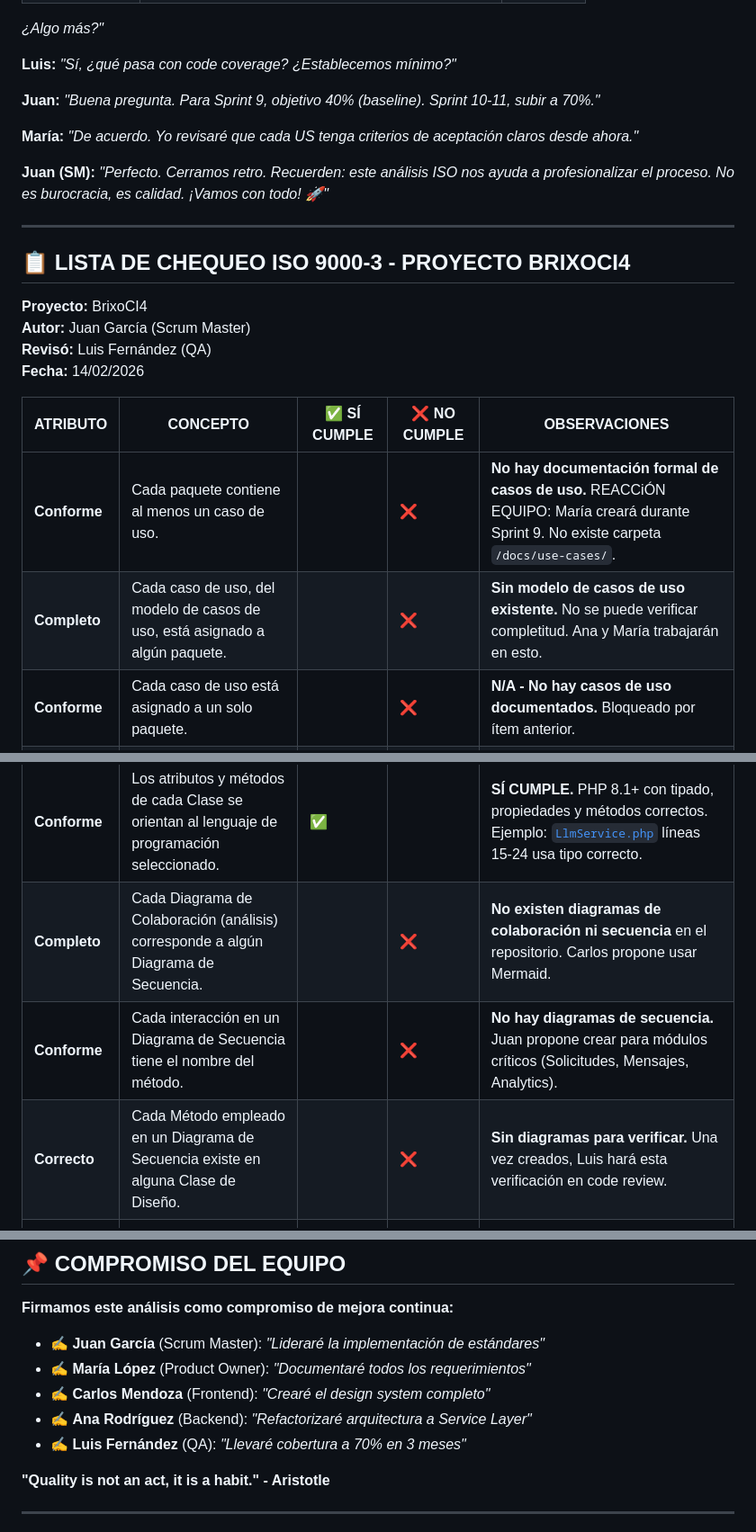
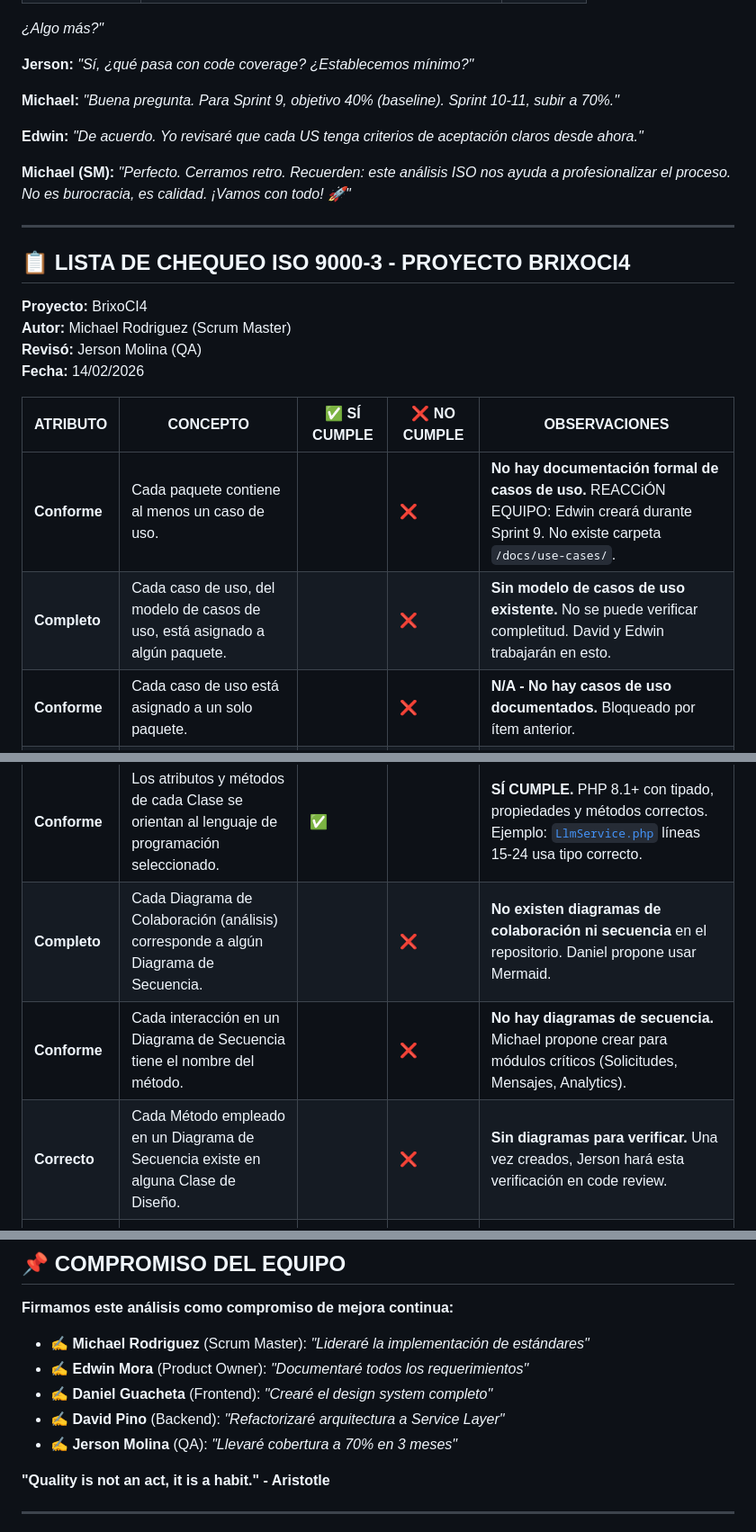
Before and after one commit to mikerb95/BrixoCI4, a Markdown page: docs/ISO-9000-3_Analysis.md, 3 parts joined by grey strips. Shown at 90% size. Drawn GitHub-style.

```diff
--- a/docs/ISO-9000-3_Analysis.md
+++ b/docs/ISO-9000-3_Analysis.md
@@ -108,35 +108,35 @@ _¿Están de acuerdo?"_
 
 _¿Algo más?"_
 
-**Luis:** _"Sí, ¿qué pasa con code coverage? ¿Establecemos mínimo?"_
+**Jerson:** _"Sí, ¿qué pasa con code coverage? ¿Establecemos mínimo?"_
 
-**Juan:** _"Buena pregunta. Para Sprint 9, objetivo 40% (baseline). Sprint 10-11, subir a 70%."_
+**Michael:** _"Buena pregunta. Para Sprint 9, objetivo 40% (baseline). Sprint 10-11, subir a 70%."_
 
-**María:** _"De acuerdo. Yo revisaré que cada US tenga criterios de aceptación claros desde ahora."_
+**Edwin:** _"De acuerdo. Yo revisaré que cada US tenga criterios de aceptación claros desde ahora."_
 
-**Juan (SM):** _"Perfecto. Cerramos retro. Recuerden: este análisis ISO nos ayuda a profesionalizar el proceso. No es burocracia, es calidad. ¡Vamos con todo! 🚀"_
+**Michael (SM):** _"Perfecto. Cerramos retro. Recuerden: este análisis ISO nos ayuda a profesionalizar el proceso. No es burocracia, es calidad. ¡Vamos con todo! 🚀"_
 
 ---
 
 ## 📋 LISTA DE CHEQUEO ISO 9000-3 - PROYECTO BRIXOCI4
 
 **Proyecto:** BrixoCI4
-**Autor:** Juan García (Scrum Master)
-**Revisó:** Luis Fernández (QA)
+**Autor:** Michael Rodriguez (Scrum Master)
+**Revisó:** Jerson Molina (QA)
 **Fecha:** 14/02/2026
 
 | ATRIBUTO     | CONCEPTO                                                                                    | ✅ SÍ CUMPLE | ❌ NO CUMPLE | OBSERVACIONES                                                                                                                                                       |
 | ------------ | ------------------------------------------------------------------------------------------- | ------------ | ------------ | ------------------------------------------------------------------------------------------------------------------------------------------------------------------- |
-| **Conforme** | Cada paquete contiene al menos un caso de uso.                                              |              | ❌           | **No hay documentación formal de casos de uso.** REACCiÓN EQUIPO: María creará durante Sprint 9. No existe carpeta `/docs/use-cases/`.                              |
-| **Completo** | Cada caso de uso, del modelo de casos de uso, está asignado a algún paquete.                |              | ❌           | **Sin modelo de casos de uso existente.** No se puede verificar completitud. Ana y María trabajarán en esto.                                                        |
+| **Conforme** | Cada paquete contiene al menos un caso de uso.                                              |              | ❌           | **No hay documentación formal de casos de uso.** REACCiÓN EQUIPO: Edwin creará durante Sprint 9. No existe carpeta `/docs/use-cases/`.                              |
+| **Completo** | Cada caso de uso, del modelo de casos de uso, está asignado a algún paquete.                |              | ❌           | **Sin modelo de casos de uso existente.** No se puede verificar completitud. David y Edwin trabajarán en esto.                                                        |
 | **Conforme** | Cada caso de uso está asignado a un solo paquete.                                           |              | ❌           | **N/A - No hay casos de uso documentados.** Bloqueado por ítem anterior.                                                                                            |
 | **Correcto** | Cada caso de uso de Diseño corresponde a uno de Análisis.                                   |              | ❌           | **No existe fase de análisis documentada.** La arquitectura MVC está implícita pero sin documentar transición análisis→diseño.                                      |
 | **Completo** | Cada caso de uso de Análisis corresponde a uno de Diseño.                                   |              | ❌           | **Sin trazabilidad análisis-diseño.** Controllers implementan funcionalidad sin documento de análisis previo.                                                       |
 | **Completo** | Cada Clase de Análisis corresponde o está incluida en una clase de Diseño.                  | ⚠️           |              | **PARCIAL.** Modelos en [`app/Models/`](../app/Models/) existen pero sin análisis previo documentado. La correspondencia existe en código pero no en documentación. |
 | **Conforme** | Los atributos y métodos de cada Clase se orientan al lenguaje de programación seleccionado. | ✅           |              | **SÍ CUMPLE.** PHP 8.1+ con tipado, propiedades y métodos correctos. Ejemplo: [`LlmService.php`](../app/Libraries/LlmService.php) líneas 15-24 usa tipo correcto.   |
-| **Completo** | Cada Diagrama de Colaboración (análisis) corresponde a algún Diagrama de Secuencia.         |              | ❌           | **No existen diagramas de colaboración ni secuencia** en el repositorio. Carlos propone usar Mermaid.                                                               |
-| **Conforme** | Cada interacción en un Diagrama de Secuencia tiene el nombre del método.                    |              | ❌           | **No hay diagramas de secuencia.** Juan propone crear para módulos críticos (Solicitudes, Mensajes, Analytics).                                                     |
-| **Correcto** | Cada Método empleado en un Diagrama de Secuencia existe en alguna Clase de Diseño.          |              | ❌           | **Sin diagramas para verificar.** Una vez creados, Luis hará esta verificación en code review.                                                                      |
+| **Completo** | Cada Diagrama de Colaboración (análisis) corresponde a algún Diagrama de Secuencia.         |              | ❌           | **No existen diagramas de colaboración ni secuencia** en el repositorio. Daniel propone usar Mermaid.                                                               |
+| **Conforme** | Cada interacción en un Diagrama de Secuencia tiene el nombre del método.                    |              | ❌           | **No hay diagramas de secuencia.** Michael propone crear para módulos críticos (Solicitudes, Mensajes, Analytics).                                                     |
+| **Correcto** | Cada Método empleado en un Diagrama de Secuencia existe en alguna Clase de Diseño.          |              | ❌           | **Sin diagramas para verificar.** Una vez creados, Jerson hará esta verificación en code review.                                                                      |
 | **Correcto** | Cada Método de cada Clase de Diseño se emplea en al menos un Diagrama de Secuencia.         |              | ❌           | **Sin diagramas.** Riesgo: métodos huérfanos no detectables. PHPStan puede ayudar a detectar métodos sin uso.                                                       |
 
 ---
@@ -216,11 +216,11 @@ _¿Algo más?"_
 
 **Firmamos este análisis como compromiso de mejora continua:**
 
-- ✍️ **Juan García** (Scrum Master): _"Lideraré la implementación de estándares"_
-- ✍️ **María López** (Product Owner): _"Documentaré todos los requerimientos"_
-- ✍️ **Carlos Mendoza** (Frontend): _"Crearé el design system completo"_
-- ✍️ **Ana Rodríguez** (Backend): _"Refactorizaré arquitectura a Service Layer"_
-- ✍️ **Luis Fernández** (QA): _"Llevaré cobertura a 70% en 3 meses"_
+- ✍️ **Michael Rodriguez** (Scrum Master): _"Lideraré la implementación de estándares"_
+- ✍️ **Edwin Mora** (Product Owner): _"Documentaré todos los requerimientos"_
+- ✍️ **Daniel Guacheta** (Frontend): _"Crearé el design system completo"_
+- ✍️ **David Pino** (Backend): _"Refactorizaré arquitectura a Service Layer"_
+- ✍️ **Jerson Molina** (QA): _"Llevaré cobertura a 70% en 3 meses"_
 
 **"Quality is not an act, it is a habit." - Aristotle**
 
```
Also changed, not shown: other parts of docs/ISO-9000-3_Analysis.md (+38 -38 lines).
